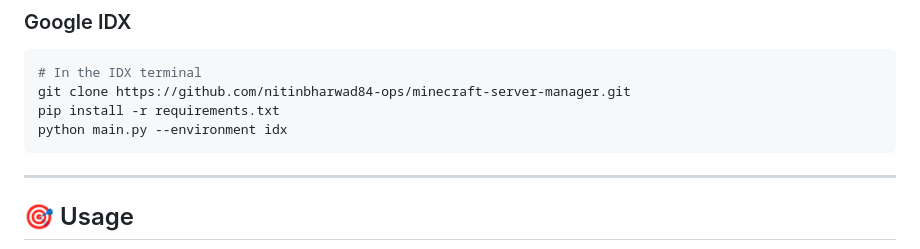
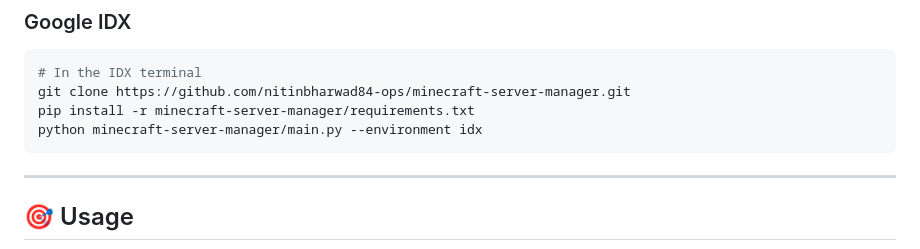
Before and after one commit to nitinbharwad84-ops/minecraft-server-manager, a Markdown page: README.md, the part around the change. GitHub-like rendering.

Commit message:
fix: Update installation instructions for IDX environment to use correct paths

````diff
--- a/README.md
+++ b/README.md
@@ -80,8 +80,8 @@ python main.py
 ```bash
 # In the IDX terminal
 git clone https://github.com/nitinbharwad84-ops/minecraft-server-manager.git
-pip install -r requirements.txt
-python main.py --environment idx
+pip install -r minecraft-server-manager/requirements.txt
+python minecraft-server-manager/main.py --environment idx
 ```
 
 ---
````
